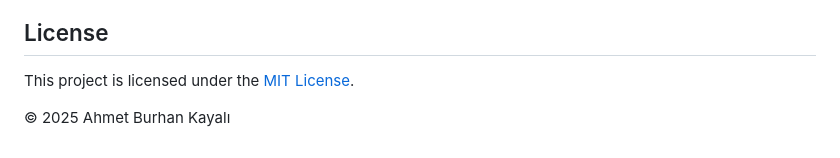
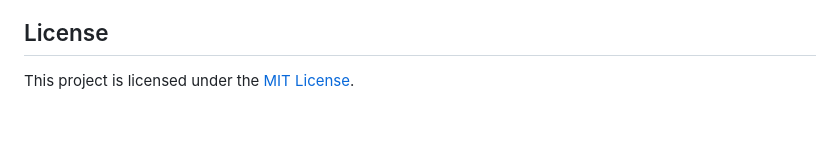
Before and after one commit to SoAp9035/cvforge, a Markdown page: README.md, the part around the change. Drawn GitHub-style; blank space fills up the shorter version.

Commit message:
chore: remove copyright

```diff
--- a/README.md
+++ b/README.md
@@ -146,5 +146,3 @@ If you find this project useful, consider supporting its development:
 ## License
 
 This project is licensed under the [MIT License](LICENSE).
-
-© 2025 Ahmet Burhan Kayalı
```
